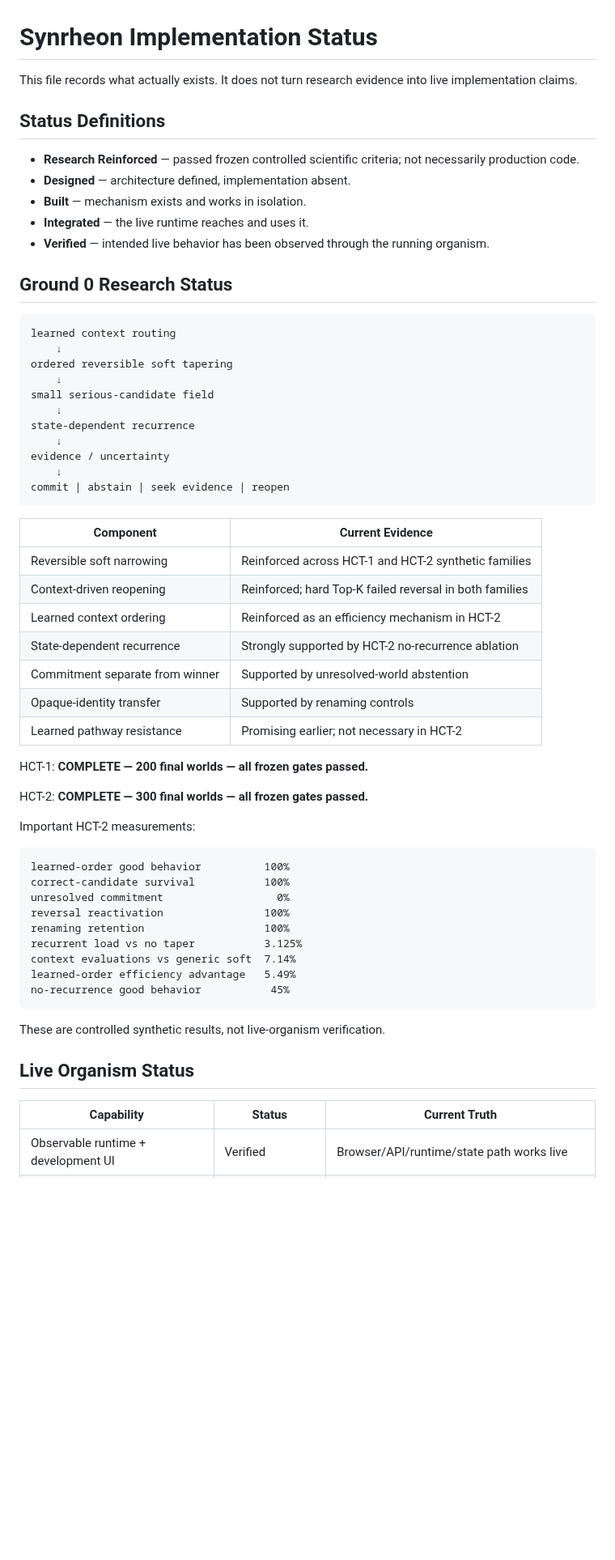
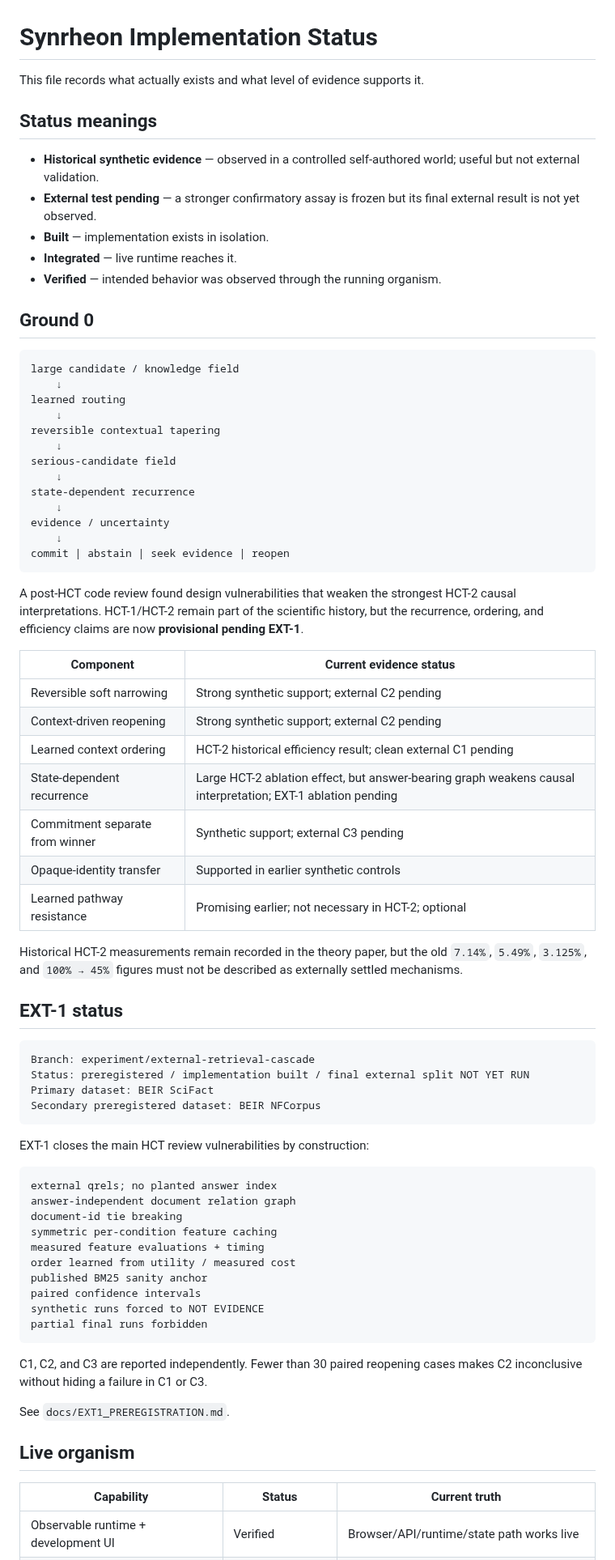
Before and after one commit to Logancarton/Synrheon, a Markdown page: docs/IMPLEMENTATION_STATUS.md, the part around one of its changes. Shown at 81% size. Rendered like a GitHub page; blank space fills up the shorter version.

Commit message:
Mark HCT mechanisms provisional pending EXT-1

````diff
--- a/docs/IMPLEMENTATION_STATUS.md
+++ b/docs/IMPLEMENTATION_STATUS.md
@@ -1,23 +1,25 @@
 # Synrheon Implementation Status
 
-This file records what actually exists. It does not turn research evidence into live implementation claims.
+This file records what actually exists and what level of evidence supports it.
 
-## Status Definitions
+## Status meanings
 
-- **Research Reinforced** — passed frozen controlled scientific criteria; not necessarily production code.
-- **Designed** — architecture defined, implementation absent.
-- **Built** — mechanism exists and works in isolation.
-- **Integrated** — the live runtime reaches and uses it.
-- **Verified** — intended live behavior has been observed through the running organism.
+- **Historical synthetic evidence** — observed in a controlled self-authored world; useful but not external validation.
+- **External test pending** — a stronger confirmatory assay is frozen but its final external result is not yet observed.
+- **Built** — implementation exists in isolation.
+- **Integrated** — live runtime reaches it.
+- **Verified** — intended behavior was observed through the running organism.
 
-## Ground 0 Research Status
+## Ground 0
 
 ```text
-learned context routing
+large candidate / knowledge field
     ↓
-ordered reversible soft tapering
+learned routing
     ↓
-small serious-candidate field
+reversible contextual tapering
+    ↓
+serious-candidate field
     ↓
 state-dependent recurrence
     ↓
@@ -26,38 +28,50 @@ evidence / uncertainty
 commit | abstain | seek evidence | reopen
 ```
 
-| Component | Current Evidence |
+A post-HCT code review found design vulnerabilities that weaken the strongest HCT-2 causal interpretations. HCT-1/HCT-2 remain part of the scientific history, but the recurrence, ordering, and efficiency claims are now **provisional pending EXT-1**.
+
+| Component | Current evidence status |
 |---|---|
-| Reversible soft narrowing | Reinforced across HCT-1 and HCT-2 synthetic families |
-| Context-driven reopening | Reinforced; hard Top-K failed reversal in both families |
-| Learned context ordering | Reinforced as an efficiency mechanism in HCT-2 |
-| State-dependent recurrence | Strongly supported by HCT-2 no-recurrence ablation |
-| Commitment separate from winner | Supported by unresolved-world abstention |
-| Opaque-identity transfer | Supported by renaming controls |
-| Learned pathway resistance | Promising earlier; not necessary in HCT-2 |
+| Reversible soft narrowing | Strong synthetic support; external C2 pending |
+| Context-driven reopening | Strong synthetic support; external C2 pending |
+| Learned context ordering | HCT-2 historical efficiency result; clean external C1 pending |
+| State-dependent recurrence | Large HCT-2 ablation effect, but answer-bearing graph weakens causal interpretation; EXT-1 ablation pending |
+| Commitment separate from winner | Synthetic support; external C3 pending |
+| Opaque-identity transfer | Supported in earlier synthetic controls |
+| Learned pathway resistance | Promising earlier; not necessary in HCT-2; optional |
 
-HCT-1: **COMPLETE — 200 final worlds — all frozen gates passed.**
+Historical HCT-2 measurements remain recorded in the theory paper, but the old `7.14%`, `5.49%`, `3.125%`, and `100% → 45%` figures must not be described as externally settled mechanisms.
 
-HCT-2: **COMPLETE — 300 final worlds — all frozen gates passed.**
-
-Important HCT-2 measurements:
+## EXT-1 status
 
 ```text
-learned-order good behavior          100%
-correct-candidate survival           100%
-unresolved commitment                  0%
-reversal reactivation                100%
-renaming retention                   100%
-recurrent load vs no taper           3.125%
-context evaluations vs generic soft  7.14%
-learned-order efficiency advantage   5.49%
-no-recurrence good behavior           45%
+Branch: experiment/external-retrieval-cascade
+Status: preregistered / implementation built / final external split NOT YET RUN
+Primary dataset: BEIR SciFact
+Secondary preregistered dataset: BEIR NFCorpus
 ```
 
-These are controlled synthetic results, not live-organism verification.
+EXT-1 closes the main HCT review vulnerabilities by construction:
 
-## Live Organism Status
+```text
+external qrels; no planted answer index
+answer-independent document relation graph
+document-id tie breaking
+symmetric per-condition feature caching
+measured feature evaluations + timing
+order learned from utility / measured cost
+published BM25 sanity anchor
+paired confidence intervals
+synthetic runs forced to NOT EVIDENCE
+partial final runs forbidden
+```
 
-| Capability | Status | Current Truth |
+C1, C2, and C3 are reported independently. Fewer than 30 paired reopening cases makes C2 inconclusive without hiding a failure in C1 or C3.
+
+See `docs/EXT1_PREREGISTRATION.md`.
+
+## Live organism
+
+| Capability | Status | Current truth |
 |---|---|---|
 | Observable runtime + development UI | Verified | Browser/API/runtime/state path works live |
````
Also changed, not shown: other parts of docs/IMPLEMENTATION_STATUS.md (+34 -94 lines).
